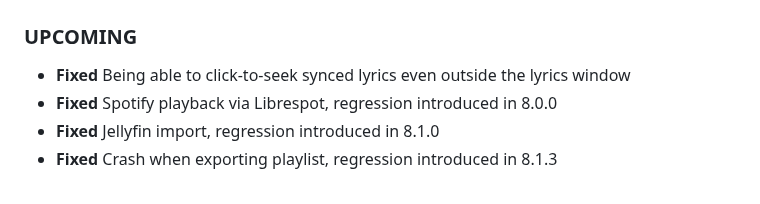
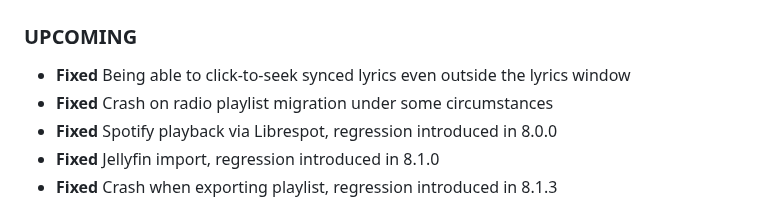
Before and after one commit to Taiko2k/Tauon, a Markdown page: CHANGELOG.md, the part around the change. Drawn GitHub-style.

```diff
--- a/CHANGELOG.md
+++ b/CHANGELOG.md
@@ -4,6 +4,7 @@ Changelog
 
 ### UPCOMING
  - **Fixed** Being able to click-to-seek synced lyrics even outside the lyrics window
+ - **Fixed** Crash on radio playlist migration under some circumstances
  - **Fixed** Spotify playback via Librespot, regression introduced in 8.0.0
  - **Fixed** Jellyfin import, regression introduced in 8.1.0
  - **Fixed** Crash when exporting playlist, regression introduced in 8.1.3
```
